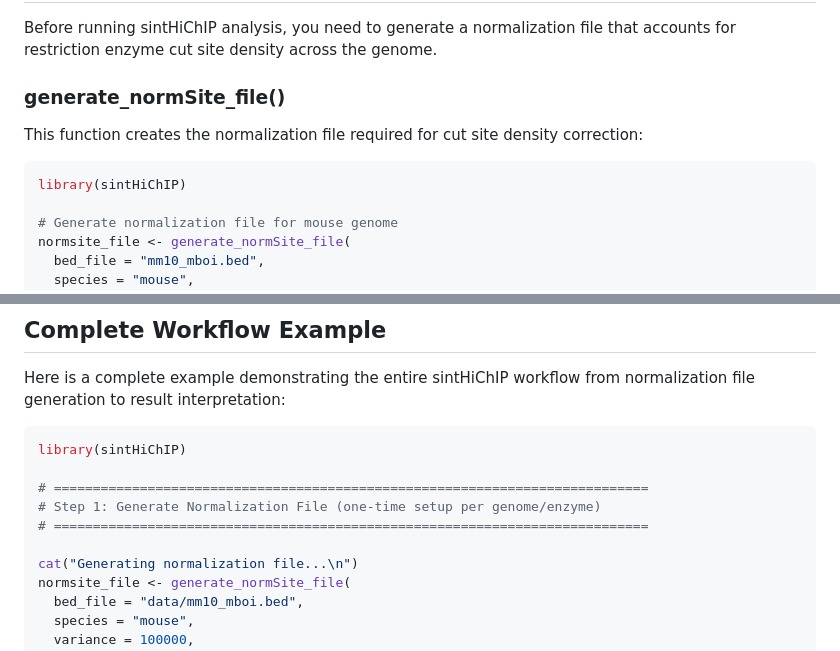
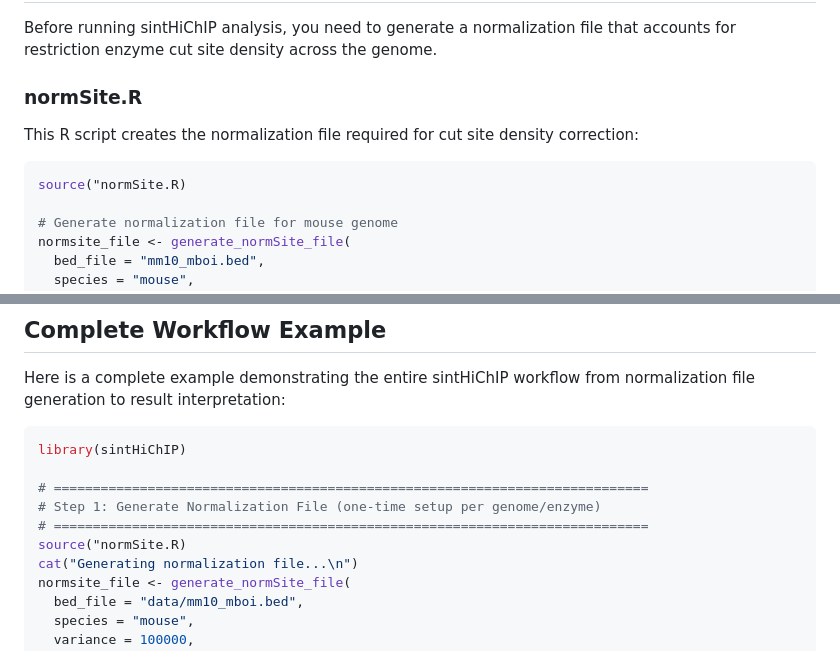
Before and after one commit to wding0501/sintHiChIP, a Markdown page: README.md, 2 parts joined by grey strips. Drawn GitHub-style.

````diff
--- a/README.md
+++ b/README.md
@@ -86,12 +86,12 @@ devtools::install_github("wding0501/sintHiChIP")
 
 Before running sintHiChIP analysis, you need to generate a normalization file that accounts for restriction enzyme cut site density across the genome.
 
-### generate_normSite_file()
+### normSite.R
 
-This function creates the normalization file required for cut site density correction:
+This R script creates the normalization file required for cut site density correction:
 
 ```r
-library(sintHiChIP)
+source("normSite.R)
 
 # Generate normalization file for mouse genome
 normsite_file <- generate_normSite_file(
@@ -420,7 +420,7 @@ library(sintHiChIP)
 # ============================================================================
 # Step 1: Generate Normalization File (one-time setup per genome/enzyme)
 # ============================================================================
-
+source("normSite.R)
 cat("Generating normalization file...\n")
 normsite_file <- generate_normSite_file(
   bed_file = "data/mm10_mboi.bed",
````
